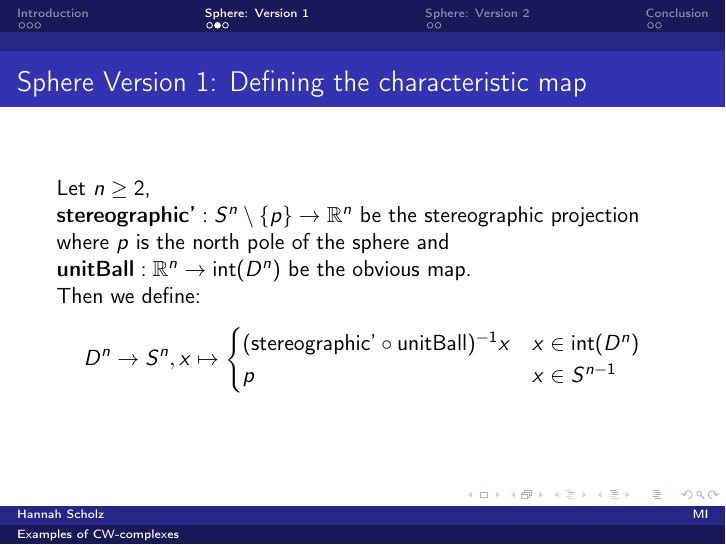
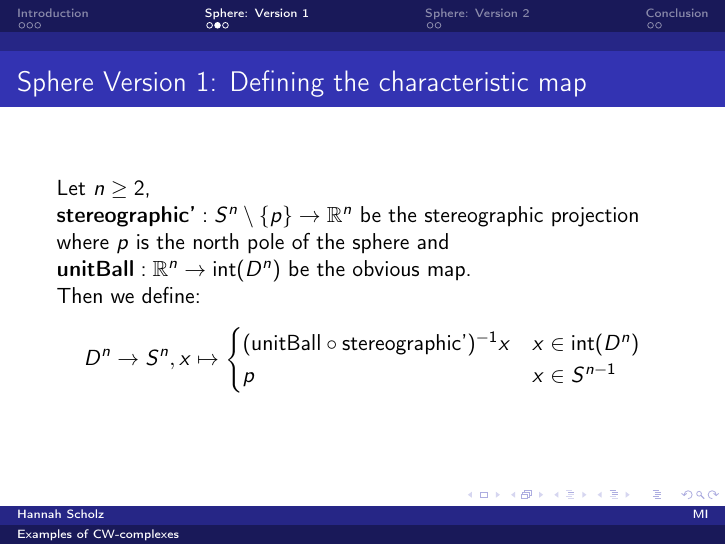
Before and after one commit to scholzhannah/CWComplexes, LaTeX slides (Latex/Project LeanCourse/Presentation/examplescwcomplexes.tex): page 15 of 37. The pictures show the PDF file Latex/Project LeanCourse/Presentation/examplescwcomplexes.pdf that the author committed with the source.

Commit message:
fixed error in presentation

```diff
--- a/Latex/Project LeanCourse/Presentation/examplescwcomplexes.tex
+++ b/Latex/Project LeanCourse/Presentation/examplescwcomplexes.tex
@@ -28,7 +28,7 @@
 \title{Examples of CW-complexes}
 \author{Hannah Scholz}
 \institute[MI]{Mathematical Institute of the University of Bonn}
-\date{23.01.2024}
+\date{28.01.2024}
 
 
 
@@ -115,7 +115,7 @@
   \begin{equation*}
   D^n \to S^n, x \mapsto
   \begin{cases}
-  (\text{stereographic'} \circ \text{unitBall})^{-1} x & x \in \interior{D^n} \\
+  (\text{unitBall} \circ \text{stereographic'})^{-1} x & x \in \interior{D^n} \\
   p & x \in S^{n - 1}
   \end{cases}
   \end{equation*}
```
Also changed, not shown: Latex/Project LeanCourse/Presentation/examplescwcomplexes.pdf.
